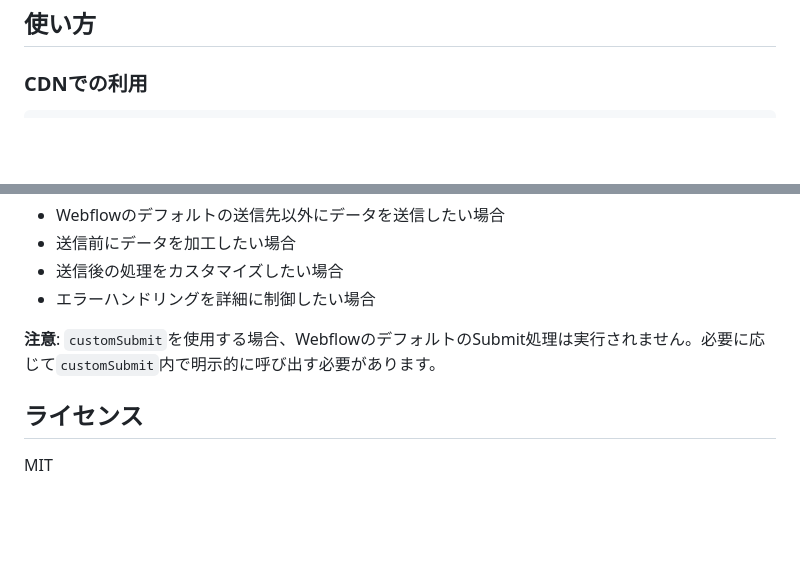
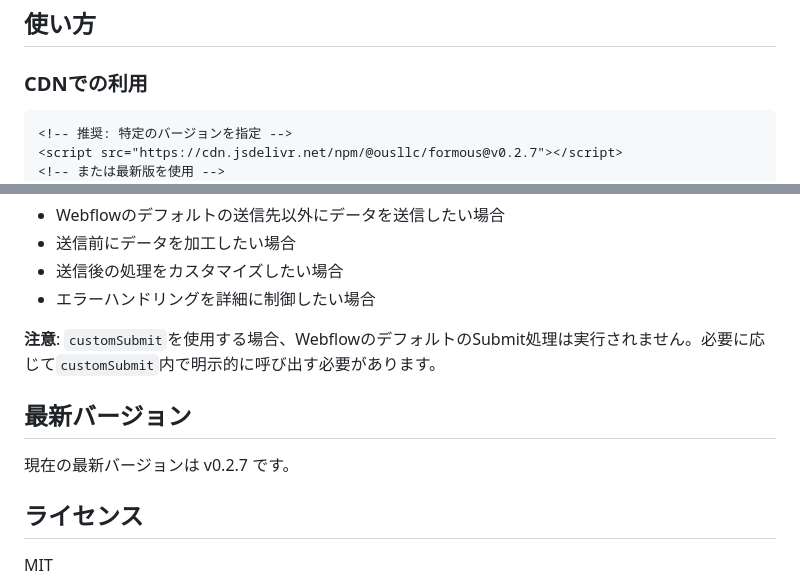
Before and after one commit to ousllc/formous, a Markdown page: README.md, 2 parts joined by grey strips. Drawn GitHub-style; blank space fills up the shorter version.

````diff
--- a/README.md
+++ b/README.md
@@ -36,6 +36,9 @@ Formousは、フォームの実装を簡単にするTypeScriptライブラリで
 
 ### CDNでの利用
 ```html
+<!-- 推奨: 特定のバージョンを指定 -->
+<script src="https://cdn.jsdelivr.net/npm/@ousllc/formous@v0.2.7"></script>
+<!-- または最新版を使用 -->
 <script src="https://cdn.jsdelivr.net/npm/@ousllc/formous@latest"></script>
 <script>
   Formous({
@@ -573,6 +576,9 @@ Formous({
 
 **注意**: `customSubmit`を使用する場合、WebflowのデフォルトのSubmit処理は実行されません。必要に応じて`customSubmit`内で明示的に呼び出す必要があります。
 
+## 最新バージョン
+現在の最新バージョンは v0.2.7 です。
+
 ## ライセンス
 MIT
 
````
